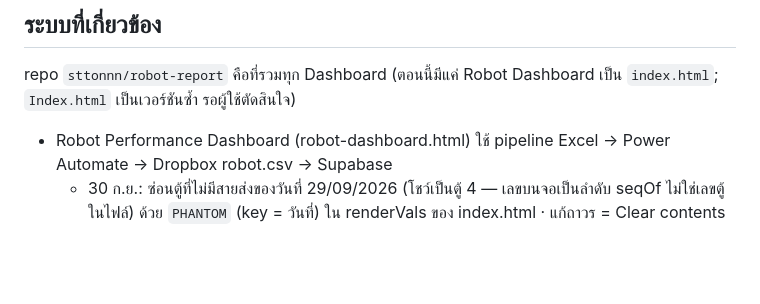
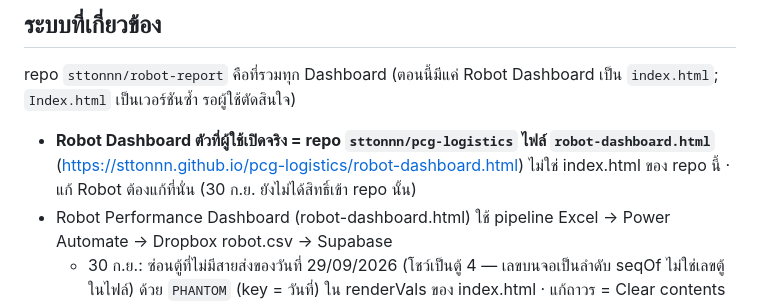
Before and after one commit to Sttonnn/robot-report, a Markdown page: CLAUDE.md, the part around the change. Rendered like a GitHub page; blank space fills up the shorter version.

Commit message:
CLAUDE.md: live Robot dashboard lives in pcg-logistics/robot-dashboard.html
Co-Authored-By: Claude Opus 5.5 <noreply@anthropic.com>
Claude-Session: https://claude.ai/code/session_01LJ4DK5o86mUtKjTRX2X5sC

```diff
--- a/CLAUDE.md
+++ b/CLAUDE.md
@@ -24,6 +24,7 @@
 
 ## ระบบที่เกี่ยวข้อง
 repo `sttonnn/robot-report` คือที่รวมทุก Dashboard (ตอนนี้มีแค่ Robot Dashboard เป็น `index.html`; `Index.html` เป็นเวอร์ชันซ้ำ รอผู้ใช้ตัดสินใจ)
+- **Robot Dashboard ตัวที่ผู้ใช้เปิดจริง = repo `sttonnn/pcg-logistics` ไฟล์ `robot-dashboard.html`** (https://sttonnn.github.io/pcg-logistics/robot-dashboard.html) ไม่ใช่ index.html ของ repo นี้ · แก้ Robot ต้องแก้ที่นั่น (30 ก.ย. ยังไม่ได้สิทธิ์เข้า repo นั้น)
 - Robot Performance Dashboard (robot-dashboard.html) ใช้ pipeline Excel → Power Automate → Dropbox robot.csv → Supabase
   - 30 ก.ย.: ซ่อนตู้ที่ไม่มีสายส่งของวันที่ 29/09/2026 (โชว์เป็นตู้ 4 — เลขบนจอเป็นลำดับ seqOf ไม่ใช่เลขตู้ในไฟล์) ด้วย `PHANTOM` (key = วันที่) ใน renderVals ของ index.html · แก้ถาวร = Clear contents แถวนั้นใน Excel แล้วเอา PHANTOM ออกได้
   - 30 ก.ย.: ปุ่ม "ลบ" ข้างเลขตู้ในตารางรายละเอียดตู้ = ซ่อนชั่วคราว (hideCont → Supabase robot_entries.hidden, ทุกเครื่องเห็นตรงกัน) · กู้คืนด้วย "เลิกซ่อนทั้งหมด" · ตัวกรองเช็กทั้งคีย์ วันที่#ตู้ และ วันที่#S<สายส่ง>
```
